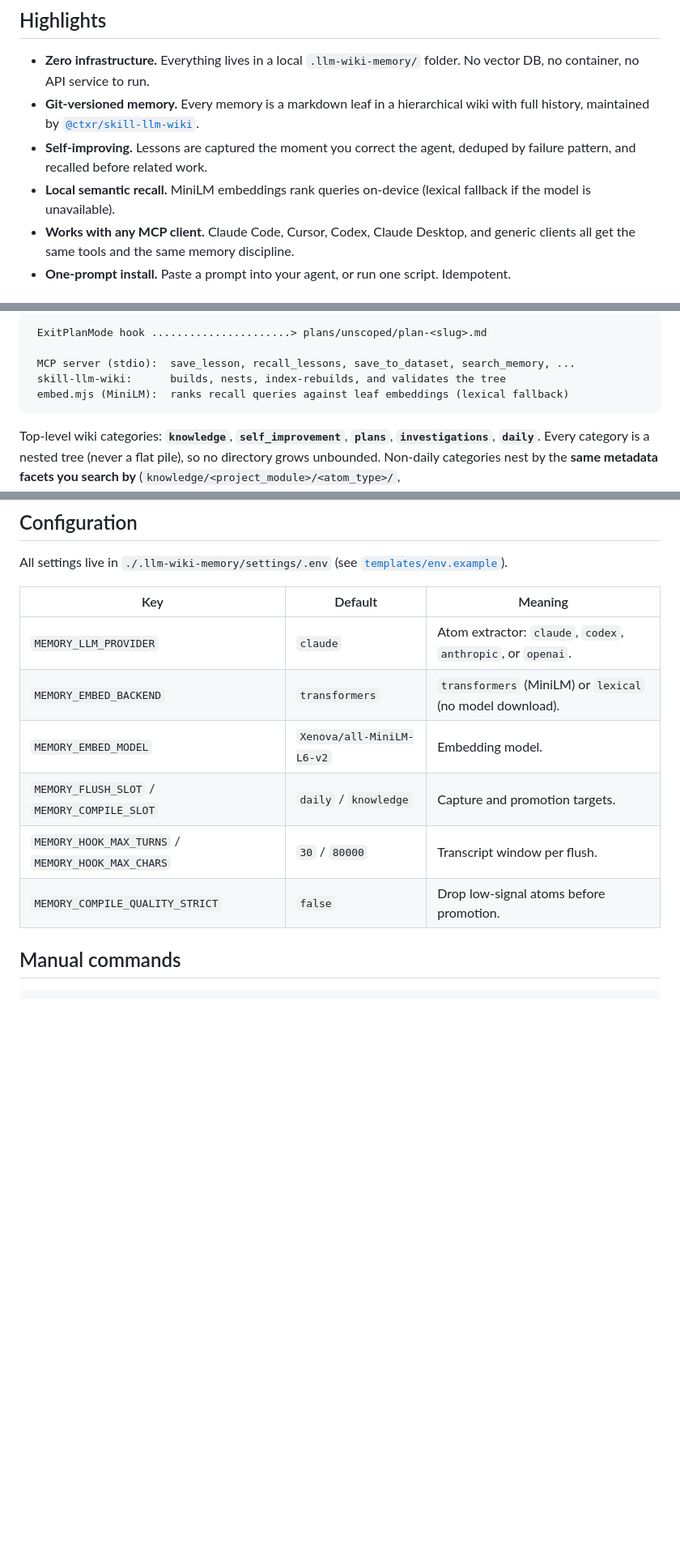
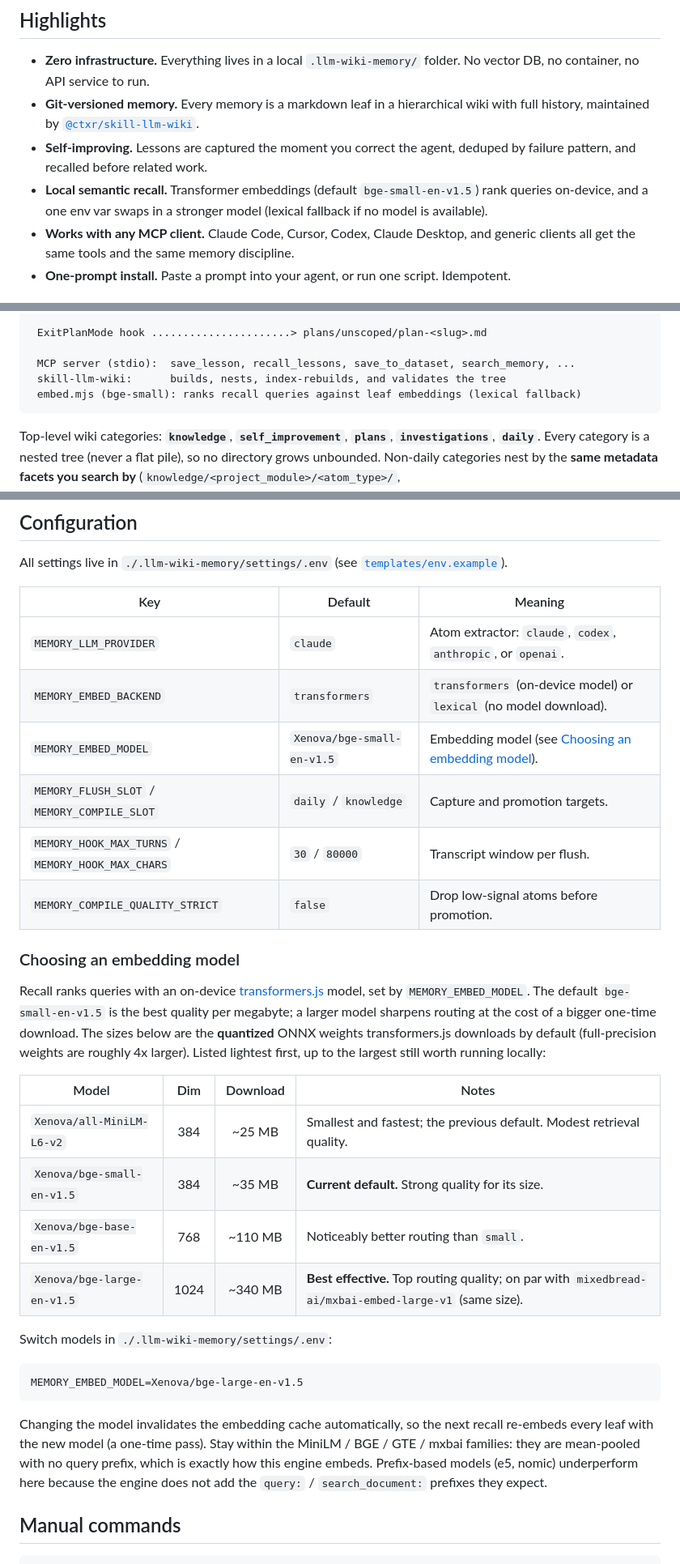
Before and after one commit to ctxr-dev/llm-wiki-memory, a Markdown page: README.md, 3 parts joined by grey strips. Shown at 81% size. Drawn GitHub-style; blank space fills up the shorter version.

Commit message:
docs(readme): add embedding-model selection table
Add a "Choosing an embedding model" section under Configuration: a table of
the drop-in transformer models from lightest (all-MiniLM-L6-v2) through the
current default (bge-small-en-v1.5) up to the best effective (bge-large-en-v1.5),
with quantized download sizes, how to switch, the auto cache-invalidation, and
the mean-pool/no-prefix caveat (so e5/nomic are avoided).

Also refresh the stale MiniLM references (badge, highlight, diagram, config
default, architecture) to the bge-small default shipped in the area-split release.

Co-Authored-By: Claude Opus 4.7 (1M context) <noreply@anthropic.com>

````diff
--- a/README.md
+++ b/README.md
@@ -28,7 +28,7 @@ stored as a local [LLM wiki](https://github.com/ctxr-dev/skill-llm-wiki) with lo
 - **Zero infrastructure.** Everything lives in a local `.llm-wiki-memory/` folder. No vector DB, no container, no API service to run.
 - **Git-versioned memory.** Every memory is a markdown leaf in a hierarchical wiki with full history, maintained by [`@ctxr/skill-llm-wiki`](https://github.com/ctxr-dev/skill-llm-wiki).
 - **Self-improving.** Lessons are captured the moment you correct the agent, deduped by failure pattern, and recalled before related work.
-- **Local semantic recall.** MiniLM embeddings rank queries on-device (lexical fallback if the model is unavailable).
+- **Local semantic recall.** Transformer embeddings (default `bge-small-en-v1.5`) rank queries on-device, and a one env var swaps in a stronger model (lexical fallback if no model is available).
 - **Works with any MCP client.** Claude Code, Cursor, Codex, Claude Desktop, and generic clients all get the same tools and the same memory discipline.
 - **One-prompt install.** Paste a prompt into your agent, or run one script. Idempotent.
 
@@ -127,7 +127,7 @@ The bootstrap is **idempotent**. It:
 
  MCP server (stdio):  save_lesson, recall_lessons, save_to_dataset, search_memory, ...
  skill-llm-wiki:      builds, nests, index-rebuilds, and validates the tree
- embed.mjs (MiniLM):  ranks recall queries against leaf embeddings (lexical fallback)
+ embed.mjs (bge-small): ranks recall queries against leaf embeddings (lexical fallback)
 ```
 
 Top-level wiki categories: **`knowledge`**, **`self_improvement`**, **`plans`**,
@@ -158,11 +158,39 @@ All settings live in `./.llm-wiki-memory/settings/.env` (see [`templates/env.exa
 | Key | Default | Meaning |
 | --- | --- | --- |
 | `MEMORY_LLM_PROVIDER` | `claude` | Atom extractor: `claude`, `codex`, `anthropic`, or `openai`. |
-| `MEMORY_EMBED_BACKEND` | `transformers` | `transformers` (MiniLM) or `lexical` (no model download). |
-| `MEMORY_EMBED_MODEL` | `Xenova/all-MiniLM-L6-v2` | Embedding model. |
+| `MEMORY_EMBED_BACKEND` | `transformers` | `transformers` (on-device model) or `lexical` (no model download). |
+| `MEMORY_EMBED_MODEL` | `Xenova/bge-small-en-v1.5` | Embedding model (see [Choosing an embedding model](#choosing-an-embedding-model)). |
 | `MEMORY_FLUSH_SLOT` / `MEMORY_COMPILE_SLOT` | `daily` / `knowledge` | Capture and promotion targets. |
 | `MEMORY_HOOK_MAX_TURNS` / `MEMORY_HOOK_MAX_CHARS` | `30` / `80000` | Transcript window per flush. |
 | `MEMORY_COMPILE_QUALITY_STRICT` | `false` | Drop low-signal atoms before promotion. |
+
+### Choosing an embedding model
+
+Recall ranks queries with an on-device [transformers.js](https://github.com/xenova/transformers.js)
+model, set by `MEMORY_EMBED_MODEL`. The default `bge-small-en-v1.5` is the best quality per
+megabyte; a larger model sharpens routing at the cost of a bigger one-time download. The sizes
+below are the **quantized** ONNX weights transformers.js downloads by default (full-precision
+weights are roughly 4x larger). Listed lightest first, up to the largest still worth running
+locally:
+
+| Model | Dim | Download | Notes |
+| --- | :---: | :---: | --- |
+| `Xenova/all-MiniLM-L6-v2` | 384 | ~25 MB | Smallest and fastest; the previous default. Modest retrieval quality. |
+| `Xenova/bge-small-en-v1.5` | 384 | ~35 MB | **Current default.** Strong quality for its size. |
+| `Xenova/bge-base-en-v1.5` | 768 | ~110 MB | Noticeably better routing than `small`. |
+| `Xenova/bge-large-en-v1.5` | 1024 | ~340 MB | **Best effective.** Top routing quality; on par with `mixedbread-ai/mxbai-embed-large-v1` (same size). |
+
+Switch models in `./.llm-wiki-memory/settings/.env`:
+
+```bash
+MEMORY_EMBED_MODEL=Xenova/bge-large-en-v1.5
+```
+
+Changing the model invalidates the embedding cache automatically, so the next recall re-embeds
+every leaf with the new model (a one-time pass). Stay within the MiniLM / BGE / GTE / mxbai
+families: they are mean-pooled with no query prefix, which is exactly how this engine embeds.
+Prefix-based models (e5, nomic) underperform here because the engine does not add the `query:` /
+`search_document:` prefixes they expect.
 
 ## Manual commands
 
````
Also changed, not shown: other parts of README.md (+2 -2 lines).
